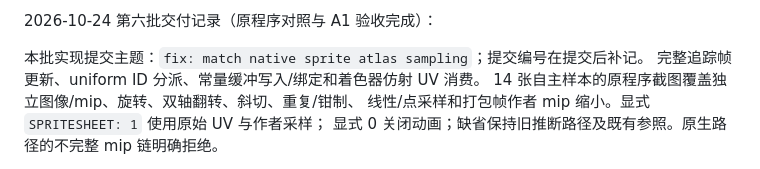
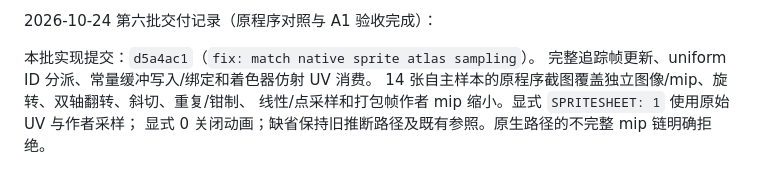
Before and after one commit to zilorn/better-wallpaper, a Markdown page: docs/wallpaper-engine-adaptation-plan.md, the part around the change. Drawn GitHub-style.

```diff
--- a/docs/wallpaper-engine-adaptation-plan.md
+++ b/docs/wallpaper-engine-adaptation-plan.md
@@ -249,7 +249,7 @@ GPU 实际设备为 llvmpipe（LLVM 23.1.1, 256 bits）；未修改已有包或
 
 2026-10-24 第六批交付记录（原程序对照与 A1 验收完成）：
 
-本批实现提交主题：`fix: match native sprite atlas sampling`；提交编号在提交后补记。
+本批实现提交：`d5a4ac1`（`fix: match native sprite atlas sampling`）。
 完整追踪帧更新、uniform ID 分派、常量缓冲写入/绑定和着色器仿射 UV 消费。
 14 张自主样本的原程序截图覆盖独立图像/mip、旋转、双轴翻转、斜切、重复/钳制、
 线性/点采样和打包帧作者 mip 缩小。显式 `SPRITESHEET: 1` 使用原始 UV 与作者采样；
```
Also changed, not shown: docs/validation/a1-native-atlases.md (+3 -3 lines).
